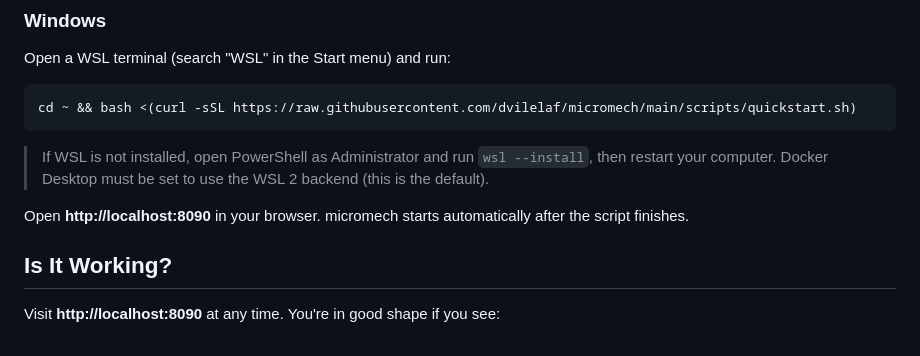
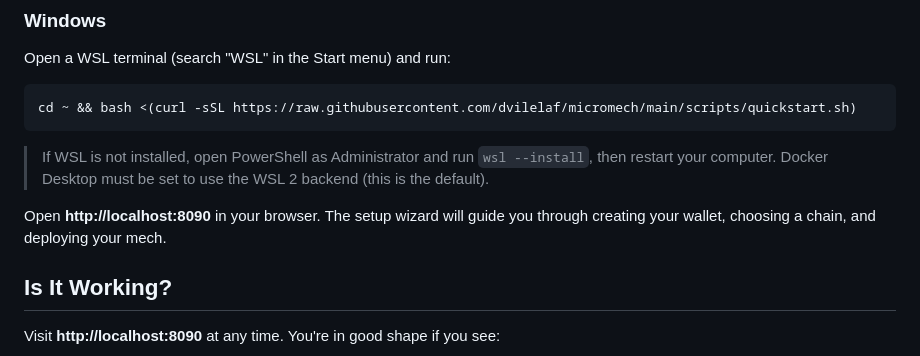
Before and after one commit to dvilelaf/micromech, a Markdown page: README.md, the part around the change. Rendered like a GitHub page.

Commit message:
docs: mention setup wizard after quickstart command
Co-Authored-By: Claude Sonnet 4.6 <noreply@anthropic.com>

```diff
--- a/README.md
+++ b/README.md
@@ -45,7 +45,7 @@ cd ~ && bash <(curl -sSL https://raw.githubusercontent.com/dvilelaf/micromech/ma
 
 > If WSL is not installed, open PowerShell as Administrator and run `wsl --install`, then restart your computer. Docker Desktop must be set to use the WSL 2 backend (this is the default).
 
-Open **http://localhost:8090** in your browser. micromech starts automatically after the script finishes.
+Open **http://localhost:8090** in your browser. The setup wizard will guide you through creating your wallet, choosing a chain, and deploying your mech.
 
 ## Is It Working?
 
```
